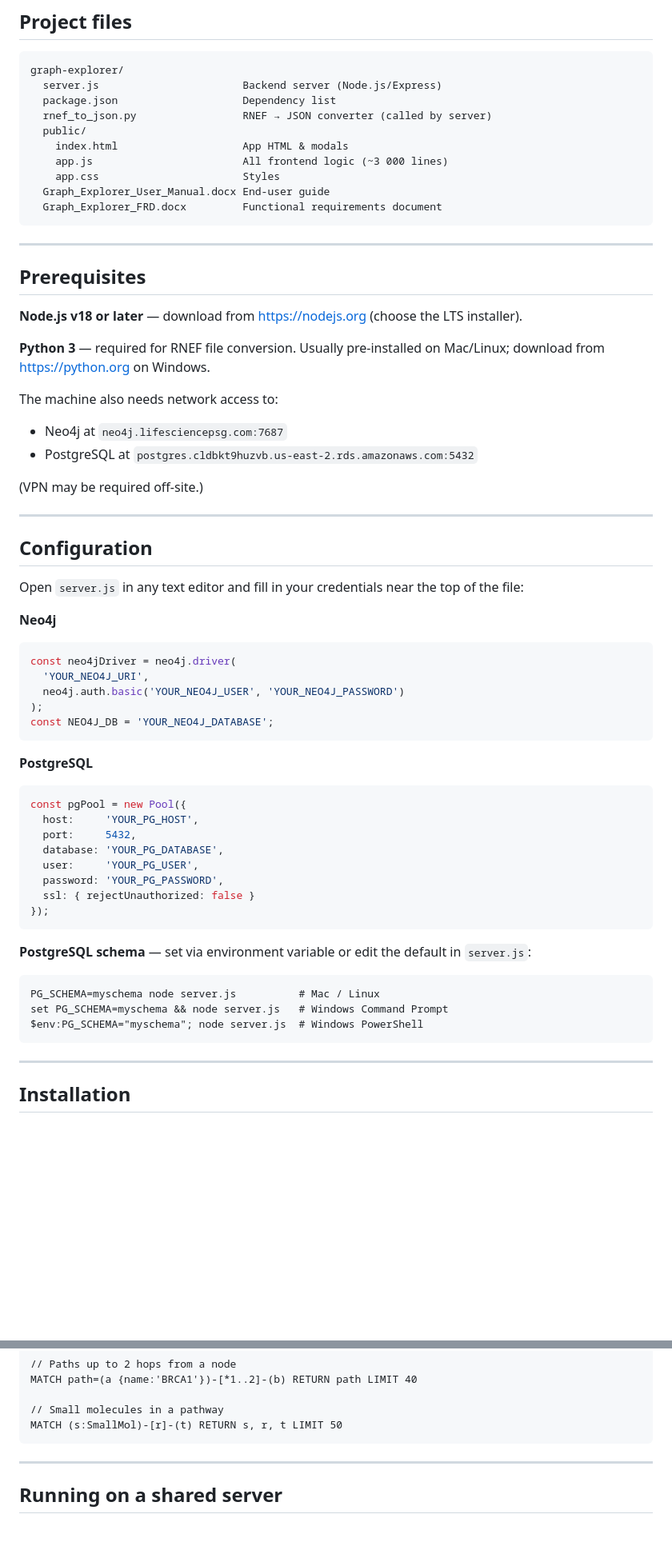
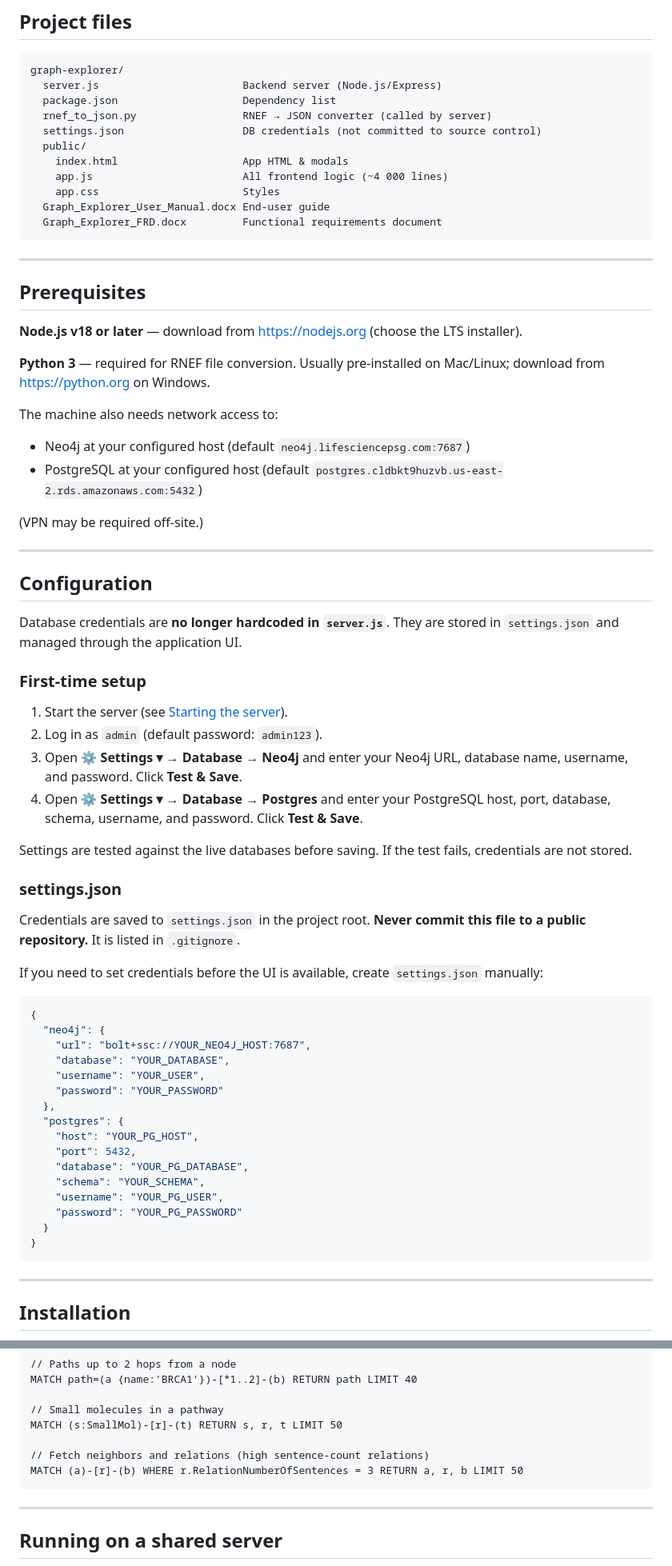
Before and after one commit to AntonYuryev/GraphExplorer4Neo4jPostgres, a Markdown page: README.md, 2 parts joined by grey strips. Shown at 80% size. Rendered like a GitHub page; blank space fills up the shorter version.

````diff
--- a/README.md
+++ b/README.md
@@ -15,9 +15,10 @@ graph-explorer/
   server.js                       Backend server (Node.js/Express)
   package.json                    Dependency list
   rnef_to_json.py                 RNEF → JSON converter (called by server)
+  settings.json                   DB credentials (not committed to source control)
   public/
     index.html                    App HTML & modals
-    app.js                        All frontend logic (~3 000 lines)
+    app.js                        All frontend logic (~4 000 lines)
     app.css                       Styles
   Graph_Explorer_User_Manual.docx End-user guide
   Graph_Explorer_FRD.docx         Functional requirements document
@@ -32,8 +33,8 @@ graph-explorer/
 **Python 3** — required for RNEF file conversion. Usually pre-installed on Mac/Linux; download from https://python.org on Windows.
 
 The machine also needs network access to:
-- Neo4j at `neo4j.lifesciencepsg.com:7687`
-- PostgreSQL at `postgres.cldbkt9huzvb.us-east-2.rds.amazonaws.com:5432`
+- Neo4j at your configured host (default `neo4j.lifesciencepsg.com:7687`)
+- PostgreSQL at your configured host (default `postgres.cldbkt9huzvb.us-east-2.rds.amazonaws.com:5432`)
 
 (VPN may be required off-site.)
 
@@ -41,34 +42,40 @@ The machine also needs network access to:
 
 ## Configuration
 
-Open `server.js` in any text editor and fill in your credentials near the top of the file:
+Database credentials are **no longer hardcoded in `server.js`**. They are stored in `settings.json` and managed through the application UI.
 
-**Neo4j**
-```javascript
-const neo4jDriver = neo4j.driver(
-  'YOUR_NEO4J_URI',
-  neo4j.auth.basic('YOUR_NEO4J_USER', 'YOUR_NEO4J_PASSWORD')
-);
-const NEO4J_DB = 'YOUR_NEO4J_DATABASE';
-```
+### First-time setup
 
-**PostgreSQL**
-```javascript
-const pgPool = new Pool({
-  host:     'YOUR_PG_HOST',
-  port:     5432,
-  database: 'YOUR_PG_DATABASE',
-  user:     'YOUR_PG_USER',
-  password: 'YOUR_PG_PASSWORD',
-  ssl: { rejectUnauthorized: false }
-});
-```
+1. Start the server (see [Starting the server](#starting-the-server)).
+2. Log in as `admin` (default password: `admin123`).
+3. Open **⚙ Settings ▾ → Database → Neo4j** and enter your Neo4j URL, database name, username, and password. Click **Test & Save**.
+4. Open **⚙ Settings ▾ → Database → Postgres** and enter your PostgreSQL host, port, database, schema, username, and password. Click **Test & Save**.
 
-**PostgreSQL schema** — set via environment variable or edit the default in `server.js`:
-```
-PG_SCHEMA=myschema node server.js          # Mac / Linux
-set PG_SCHEMA=myschema && node server.js   # Windows Command Prompt
-$env:PG_SCHEMA="myschema"; node server.js  # Windows PowerShell
+Settings are tested against the live databases before saving. If the test fails, credentials are not stored.
+
+### settings.json
+
+Credentials are saved to `settings.json` in the project root. **Never commit this file to a public repository.** It is listed in `.gitignore`.
+
+If you need to set credentials before the UI is available, create `settings.json` manually:
+
+```json
+{
+  "neo4j": {
+    "url": "bolt+ssc://YOUR_NEO4J_HOST:7687",
+    "database": "YOUR_DATABASE",
+    "username": "YOUR_USER",
+    "password": "YOUR_PASSWORD"
+  },
+  "postgres": {
+    "host": "YOUR_PG_HOST",
+    "port": 5432,
+    "database": "YOUR_PG_DATABASE",
+    "schema": "YOUR_SCHEMA",
+    "username": "YOUR_PG_USER",
+    "password": "YOUR_PG_PASSWORD"
+  }
+}
 ```
 
 ---
@@ -141,6 +153,9 @@ MATCH path=(a {name:'BRCA1'})-[*1..2]-(b) RETURN path LIMIT 40
 
 // Small molecules in a pathway
 MATCH (s:SmallMol)-[r]-(t) RETURN s, r, t LIMIT 50
+
+// Fetch neighbors and relations (high sentence-count relations)
+MATCH (a)-[r]-(b) WHERE r.RelationNumberOfSentences = 3 RETURN a, r, b LIMIT 50
 ```
 
 ---
````
Also changed, not shown: other parts of README.md (+18 -9 lines).
